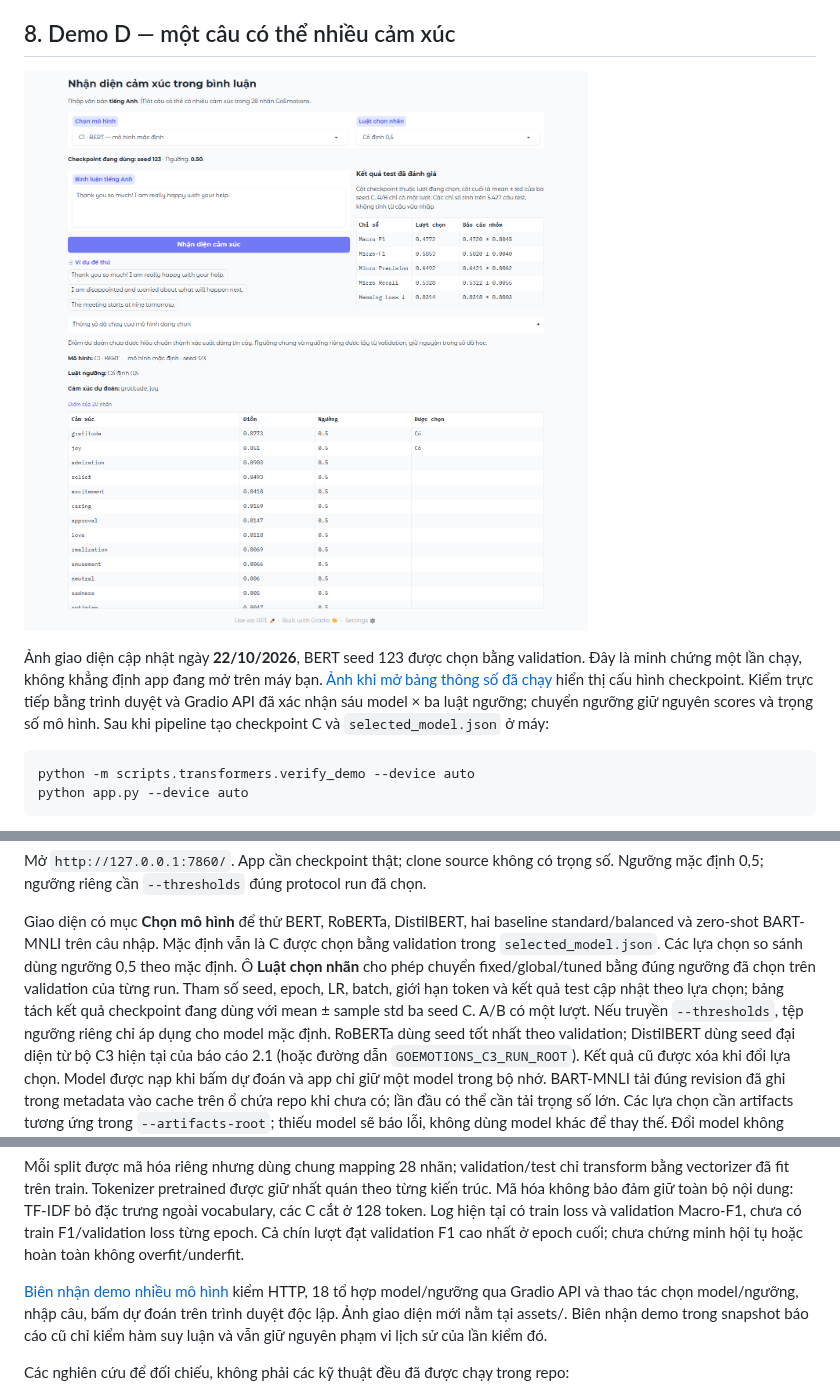
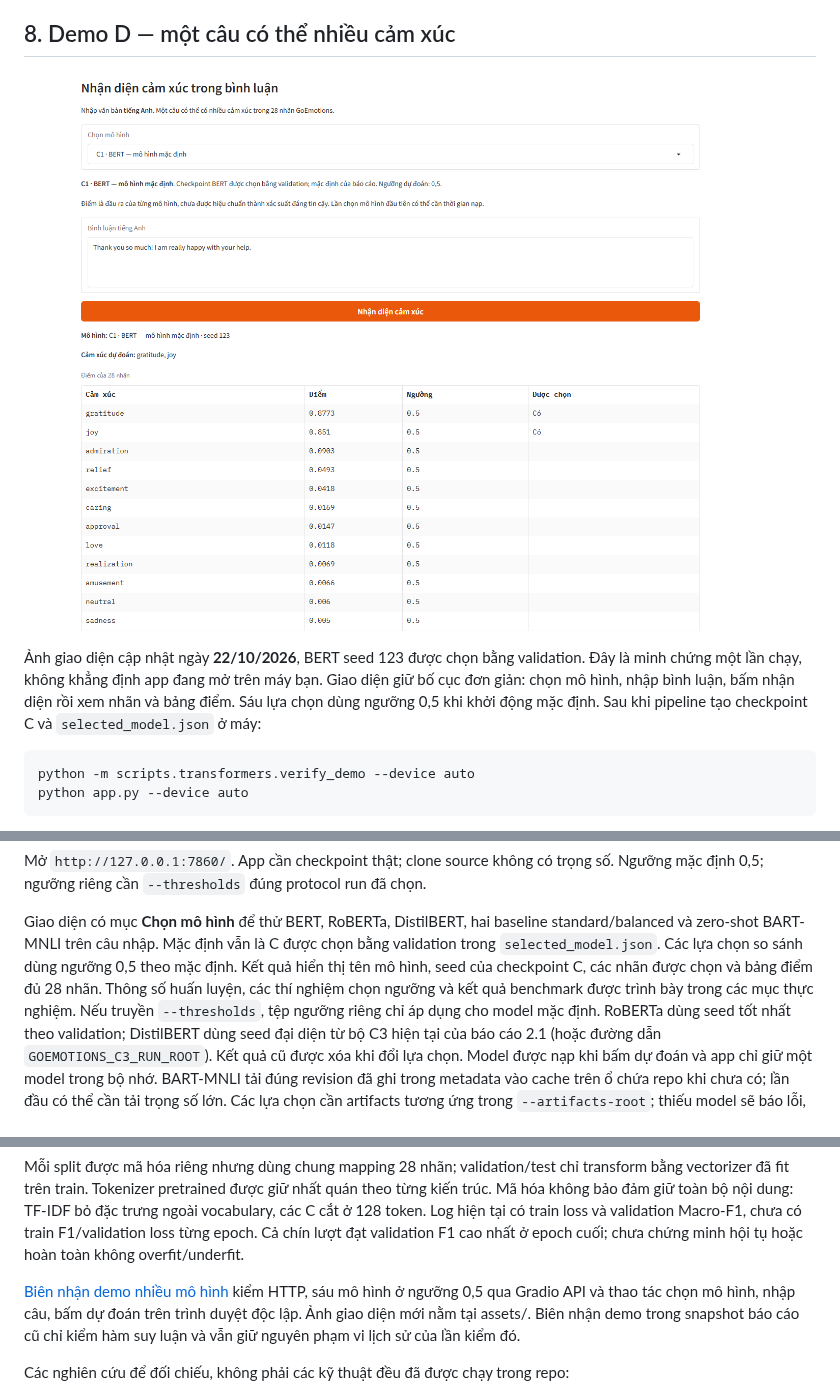
Before and after one commit to dzyuu1612/goemotions-multilabel-classification, a Markdown page: README.md, 3 parts joined by grey strips. GitHub-like rendering; pictures changed too: assets/demo.png.

Commit message:
Restore simple model selection interface and refresh demo evidence

````diff
--- a/README.md
+++ b/README.md
@@ -384,9 +384,8 @@ Cặp FN/FP khác đồng xuất hiện nhãn thật; điểm toy/smoke không t
 
 Ảnh giao diện cập nhật ngày **22/10/2026**, BERT seed 123 được chọn bằng validation.
 Đây là minh chứng một lần chạy, không khẳng định app đang mở trên máy bạn.
-[Ảnh khi mở bảng thông số đã chạy](assets/demo_parameters.png) hiển thị cấu hình
-checkpoint. Kiểm trực tiếp bằng trình duyệt và Gradio API đã xác nhận sáu model
-× ba luật ngưỡng; chuyển ngưỡng giữ nguyên scores và trọng số mô hình.
+Giao diện giữ bố cục đơn giản: chọn mô hình, nhập bình luận, bấm nhận diện rồi
+xem nhãn và bảng điểm. Sáu lựa chọn dùng ngưỡng 0,5 khi khởi động mặc định.
 Sau khi pipeline tạo checkpoint C và `selected_model.json` ở máy:
 
 ```bash
@@ -414,10 +413,9 @@ Ngưỡng mặc định 0,5; ngưỡng riêng cần `--thresholds` đúng protoc
 Giao diện có mục **Chọn mô hình** để thử BERT, RoBERTa, DistilBERT, hai baseline
 standard/balanced và zero-shot BART-MNLI trên câu nhập. Mặc định vẫn là C được
 chọn bằng validation trong `selected_model.json`. Các lựa chọn so sánh dùng
-ngưỡng 0,5 theo mặc định. Ô **Luật chọn nhãn** cho phép chuyển fixed/global/tuned
-bằng đúng ngưỡng đã chọn trên validation của từng run. Tham số seed, epoch, LR,
-batch, giới hạn token và kết quả test cập nhật theo lựa chọn; bảng tách kết quả
-checkpoint đang dùng với mean ± sample std ba seed C. A/B có một lượt.
+ngưỡng 0,5 theo mặc định. Kết quả hiển thị tên mô hình, seed của checkpoint C,
+các nhãn được chọn và bảng điểm đủ 28 nhãn. Thông số huấn luyện, các thí nghiệm
+chọn ngưỡng và kết quả benchmark được trình bày trong các mục thực nghiệm.
 Nếu truyền `--thresholds`, tệp ngưỡng riêng chỉ áp dụng cho model mặc định.
 RoBERTa dùng seed tốt nhất theo validation; DistilBERT dùng seed đại diện từ bộ
 C3 hiện tại của báo cáo 2.1 (hoặc đường dẫn `GOEMOTIONS_C3_RUN_ROOT`).
@@ -451,7 +449,7 @@ Cả chín lượt đạt validation F1 cao nhất ở epoch cuối; chưa chứ
 hoặc hoàn toàn không overfit/underfit.
 
 [Biên nhận demo nhiều mô hình](results/presentation_audit/multi_model_demo_verification.json)
-kiểm HTTP, 18 tổ hợp model/ngưỡng qua Gradio API và thao tác chọn model/ngưỡng,
+kiểm HTTP, sáu mô hình ở ngưỡng 0,5 qua Gradio API và thao tác chọn mô hình,
 nhập câu, bấm dự đoán trên trình duyệt độc lập. Ảnh giao diện mới nằm tại assets/.
 Biên nhận demo trong snapshot báo cáo cũ chỉ kiểm hàm suy
 luận và vẫn giữ nguyên phạm vi lịch sử của lần kiểm đó.
````
Also changed, not shown: assets/demo_parameters.png (deleted), 5 other files.
